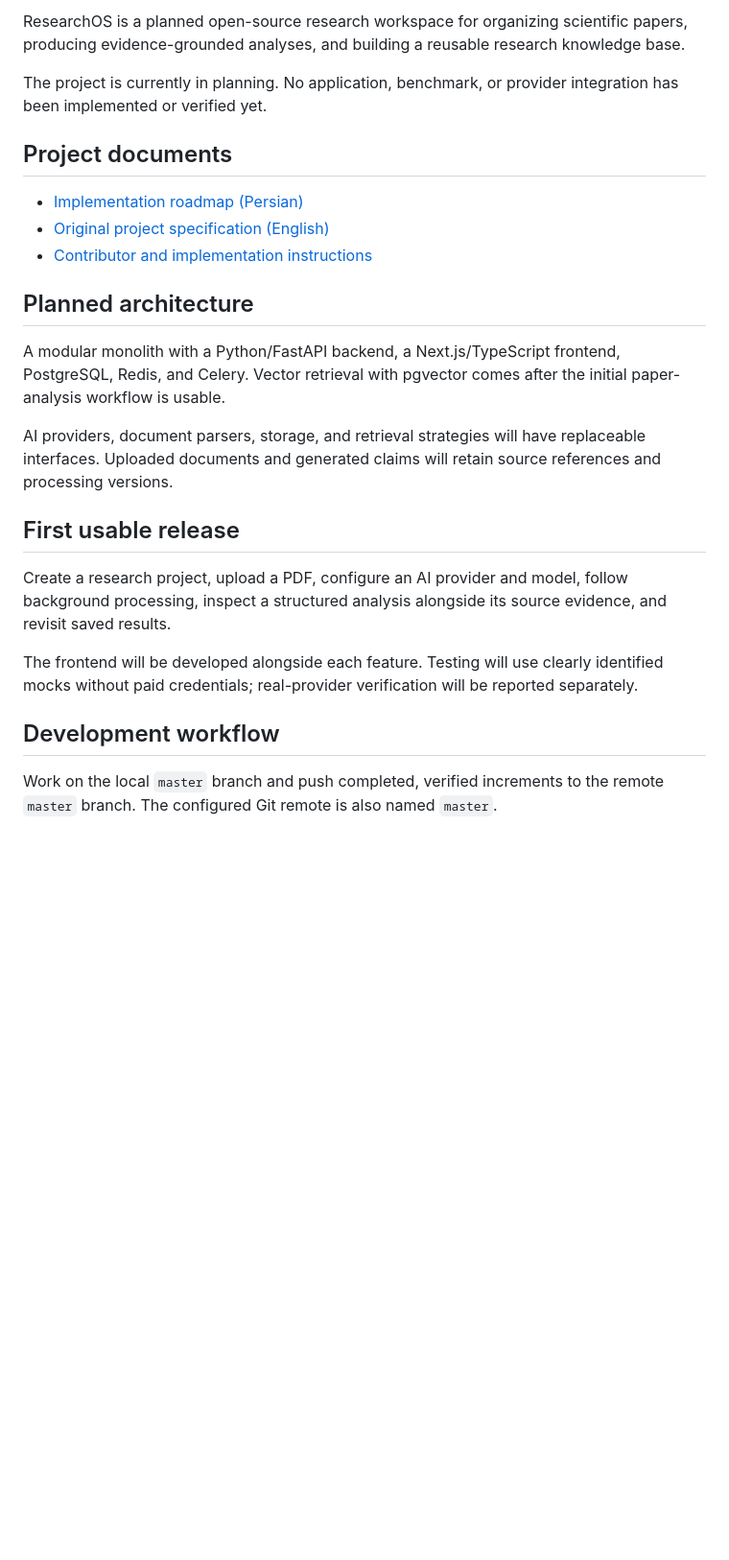
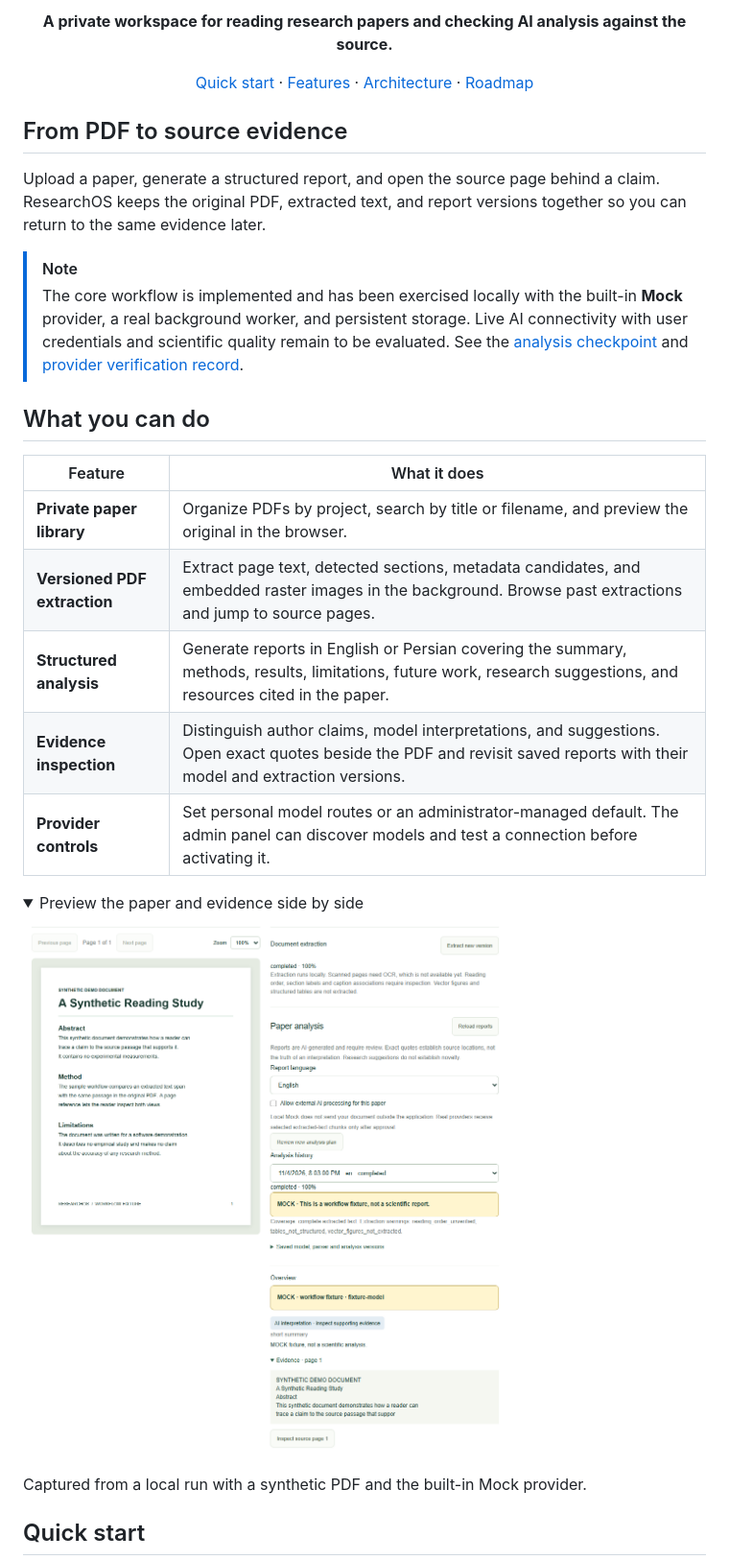
Before and after one commit to parhamKIY/researchOS, a Markdown page: README.md, the part around one of its changes. Shown at 96% size. GitHub-like rendering; pictures changed too: docs/media/paper-analysis.png (added); folded sections open; blank space fills up the shorter version.

Commit message:
docs: showcase the ResearchOS paper analysis workflow

```diff
--- a/README.md
+++ b/README.md
@@ -2,27 +4,38 @@
 
-ResearchOS is a planned open-source research workspace for organizing scientific papers, producing evidence-grounded analyses, and building a reusable research knowledge base.
+<p align="center"><strong>A private workspace for reading research papers and checking AI analysis against the source.</strong></p>
 
-The project is currently in planning. No application, benchmark, or provider integration has been implemented or verified yet.
+<p align="center">
+  <a href="#quick-start">Quick start</a> ·
+  <a href="#what-you-can-do">Features</a> ·
+  <a href="#architecture">Architecture</a> ·
+  <a href="docs/ROADMAP.md">Roadmap</a>
+</p>
 
-## Project documents
+## From PDF to source evidence
 
-- [Implementation roadmap (Persian)](docs/ROADMAP.md)
-- [Original project specification (English)](docs/PROJECT_SPEC.md)
-- [Contributor and implementation instructions](AGENTS.md)
+Upload a paper, generate a structured report, and open the source page behind a claim. ResearchOS keeps the original PDF, extracted text, and report versions together so you can return to the same evidence later.
 
-## Planned architecture
+> [!NOTE]
+> The core workflow is implemented and has been exercised locally with the built-in **Mock** provider, a real background worker, and persistent storage. Live AI connectivity with user credentials and scientific quality remain to be evaluated. See the [analysis checkpoint](docs/MILESTONE_05.md) and [provider verification record](docs/ADMIN_PANEL.md).
 
-A modular monolith with a Python/FastAPI backend, a Next.js/TypeScript frontend, PostgreSQL, Redis, and Celery. Vector retrieval with pgvector comes after the initial paper-analysis workflow is usable.
+## What you can do
 
-AI providers, document parsers, storage, and retrieval strategies will have replaceable interfaces. Uploaded documents and generated claims will retain source references and processing versions.
+| Feature | What it does |
+| --- | --- |
+| **Private paper library** | Organize PDFs by project, search by title or filename, and preview the original in the browser. |
+| **Versioned PDF extraction** | Extract page text, detected sections, metadata candidates, and embedded raster images in the background. Browse past extractions and jump to source pages. |
+| **Structured analysis** | Generate reports in English or Persian covering the summary, methods, results, limitations, future work, research suggestions, and resources cited in the paper. |
+| **Evidence inspection** | Distinguish author claims, model interpretations, and suggestions. Open exact quotes beside the PDF and revisit saved reports with their model and extraction versions. |
+| **Provider controls** | Set personal model routes or an administrator-managed default. The admin panel can discover models and test a connection before activating it. |
 
-## First usable release
+<details>
+<summary>Preview the paper and evidence side by side</summary>
 
-Create a research project, upload a PDF, configure an AI provider and model, follow background processing, inspect a structured analysis alongside its source evidence, and revisit saved results.
+![ResearchOS showing a synthetic PDF beside a completed Mock report with page-one evidence expanded](docs/media/paper-analysis.png)
 
-The frontend will be developed alongside each feature. Testing will use clearly identified mocks without paid credentials; real-provider verification will be reported separately.
+Captured from a local run with a synthetic PDF and the built-in Mock provider.
 
-## Development workflow
+</details>
 
-Work on the local `master` branch and push completed, verified increments to the remote `master` branch. The configured Git remote is also named `master`.
+## Quick start
 
```
Also changed, not shown: other parts of README.md (+57 -2 lines), 1 other file.
